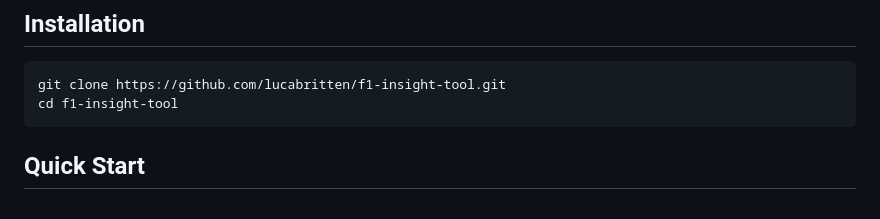
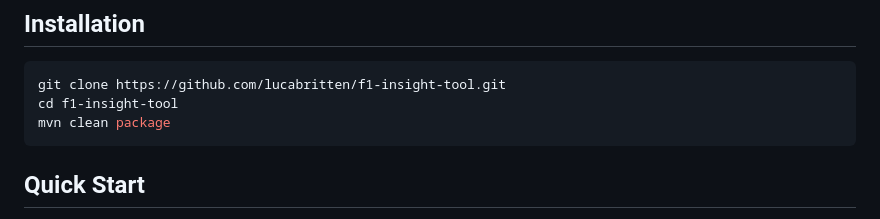
Before and after one commit to lucabritten/f1-insight-tool, a Markdown page: README.md, the part around the change. GitHub-like rendering.

Commit message:
Add Maven command to installation instructions

````diff
--- a/README.md
+++ b/README.md
@@ -65,6 +65,7 @@ Main entry-point: `htwsaar.nordpol.App` (starts Picocli).
 ```bash
 git clone https://github.com/lucabritten/f1-insight-tool.git
 cd f1-insight-tool
+mvn clean package
 ```
 
 ## Quick Start
````
